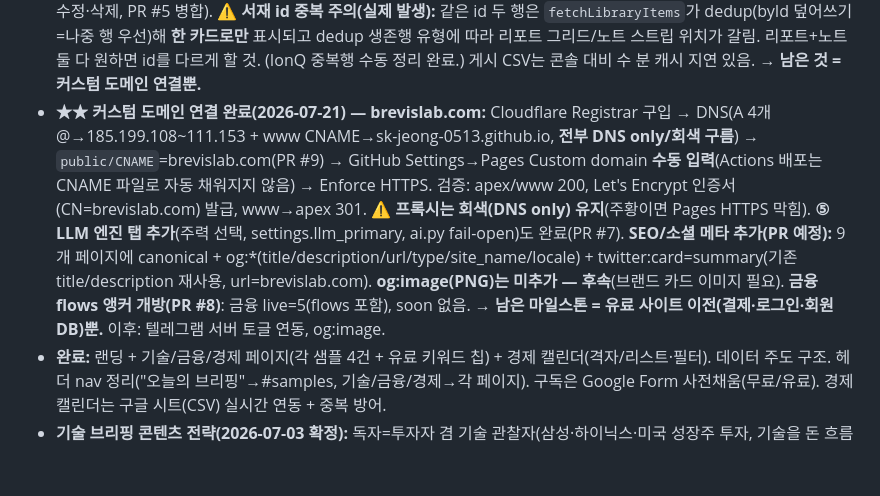
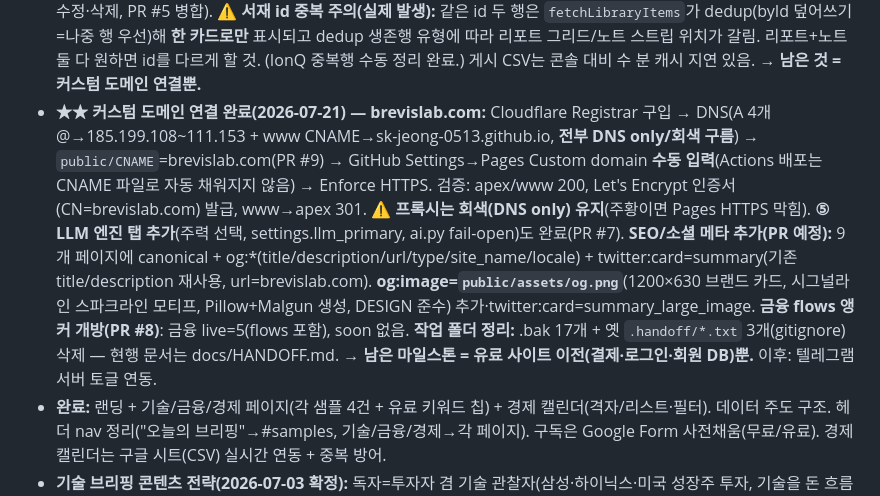
Before and after one commit to SK-Jeong-0513/briefing-signal-lab, a Markdown page: docs/HANDOFF.md, the part around the change. GitHub-like rendering; blank space fills up the shorter version.

Commit message:
@ docs(handoff): og:image 완료·폴더 정리 반영
Co-Authored-By: Claude Opus 4.8 <noreply@anthropic.com>
@

```diff
--- a/docs/HANDOFF.md
+++ b/docs/HANDOFF.md
@@ -19,7 +19,7 @@
 - **★★ 관리자 콘솔 구현 완료(2026-07-20) — 코드 전부 작성·문법/기능 검증 통과. 상세=[docs/admin-console-plan.md](admin-console-plan.md) "구현 완료" + [admin/README.md](../admin/README.md):** 산출물 `admin/Code.gs`(인증 게이트=`Session.getActiveUser` allowlist + 4모듈 서버함수 + 토글) · `admin/index.html`(HtmlService SPA, DESIGN.md 토큰, 4탭 + 상단 파이프 토글, `google.script.run`) · `admin/README.md`(설치·배포 안내). **모듈 ②는 dashboard.js 무변경 채택** — `fetch_dashboard.py`가 `대시보드-수동` 탭 CSV(env `DASH_MANUAL_CSV`)→`valuechain_manual.json` 재생성(미설정 시 기존 보존, fail-safe), dashboard-data.yml에 env+`git add valuechain_manual.json` 추가. **토글=실제 동작**(가짜 아님): `settings` 탭 `pipeline_enabled`(콘솔 자동생성)를 `scripts/lib/toggle.py`가 읽어 `fetch_weekly.py`·`fetch_market.py` 진입부 early-exit(fail-open — 미설정/실패는 활성, `0`만 중지), weekly-draft/market-data.yml에 `SETTINGS_CSV` env 추가. ⚠️ **텔레그램 서버(별도 repo)는 아직 토글 미연동**(후속). **검증:** py_compile 4파일 + toggle 5케이스 + manual_from_sheet(2카드·스킵행·미설정 no-op) + node 문법(Code.gs·index.html JS) 전부 통과. **남은 것(사용자 셋업, admin/README.md):** ① `대시보드-수동` 탭 신설(헤더 카드키·라벨·단위·주기·출처·시각·값) ② BSL_admin Apps Script에 두 파일 붙여넣기 + 스크립트 속성(MARKET_ID·ANALYTICS_ID·ADMIN_EMAILS) + 배포(액세스: 나만) ③ `settings`·`대시보드-수동` 탭 CSV 게시 → Actions Secret `SETTINGS_CSV`·`DASH_MANUAL_CSV`. **다음: 사용자 배포 후 실데이터로 W29/W30 정리 검증 → 커스텀 도메인.**
 - **★ 관리자 콘솔 배포 완료·정상 동작(2026-07-21):** 사용자가 BSL_admin Apps Script 배포(액세스: 나만) 완료. 콘솔 4모듈 동작, 승인→tech.html 라이브 자동 반영 확인. **bio 앵커 개방(2026-07-21):** 운영자 콘솔에 W30 bio 브리핑 승인분 확보 → `tech.js` bio `status: soon→live`. 리졸버(loadWeeklySheet)가 approved bio 행을 `분야="bio"`로 렌더(power/space와 동일 메커니즘). robot DOMAINS는 원래 bio 포함이라 변경 없음. **주의: 기술 카테고리는 categoryIssueWeek('이번 호 주')로 정렬 → bio가 W30이면 다른 기술 도메인도 W30 승인분이 있어야 함께 표시(아니면 '준비 중'). 콘솔로 주 통일 관리.** finance flows만 soon 남음. **추가 진행(2026-07-21):** ① 콘솔 ① 주간 승인 테이블에 **전체 선택 체크박스**(wToggleAll) 추가·동작(전체선택→뺄 항목 해제→선택 삭제). ② **모듈 ② 대시보드 수동 라이브 검증 완료** — 사용자가 BSL_market에 `대시보드-수동` 탭 신설(헤더 카드키·라벨·단위·주기·출처·시각·값) + DRAM 3점 이관 + CSV 웹게시 + Actions Secret `DASH_MANUAL_CSV` 등록. dashboard-data 워크플로 수동 실행 로그 `→ valuechain_manual.json (1 cards)` + 라이브 파일 note="운영자 콘솔이..." 확인 → **콘솔 시트 입력→크론 재생성→배포 파이프 end-to-end 작동**. 향후 분기 갱신=콘솔 ② 폼. ⚠️ **콘솔 코드(admin/) 변경은 Apps Script 재붙여넣기+재배포 필요**(public/처럼 자동배포 아님). **남은 것:** (a) 파이프 토글 활성화 — `settings` 탭(콘솔 자동생성) CSV 웹게시 → Secret `SETTINGS_CSV`(현재 미설정=fail-open 항상 실행). 텔레그램 서버 토글 연동은 별도 repo 후속. (b) 서재 첫 리포트(IonQ) 콘솔 ③ 업로드. (c) 커스텀 도메인 연결(웹 게시 순서 다음 관문).
 - **★ 콘솔 마무리 완료(2026-07-21):** (a) **파이프 토글 활성화 완료** — `settings` 탭 CSV 게시 + Secret `SETTINGS_CSV` 등록(모듈② `DASH_MANUAL_CSV`와 함께 확인). 이제 콘솔 🟢/🔴가 `fetch_weekly`·`fetch_market` 실행을 실제 제어(fail-open, `0`만 중지). 텔레그램 서버(별도 repo) 연동만 후속. (b) **서재 IonQ 리포트 게시 완료**(콘솔 ③, 유형=report·분류=기술). (c) **콘솔 ③ 서재 수정/삭제 기능 추가**(`libraryUpdate`=열별 병합 덮어쓰기 / `libraryDeleteRows` + 목록 액션열 수정·삭제, PR #5 병합). ⚠️ **서재 id 중복 주의(실제 발생):** 같은 id 두 행은 `fetchLibraryItems`가 dedup(byId 덮어쓰기=나중 행 우선)해 **한 카드로만** 표시되고 dedup 생존행 유형에 따라 리포트 그리드/노트 스트립 위치가 갈림. 리포트+노트 둘 다 원하면 id를 다르게 할 것. (IonQ 중복행 수동 정리 완료.) 게시 CSV는 콘솔 대비 수 분 캐시 지연 있음. **→ 남은 것 = 커스텀 도메인 연결뿐.**
-- **★★ 커스텀 도메인 연결 완료(2026-07-21) — brevislab.com:** Cloudflare Registrar 구입 → DNS(A 4개 @→185.199.108~111.153 + www CNAME→sk-jeong-0513.github.io, **전부 DNS only/회색 구름**) → `public/CNAME`=brevislab.com(PR #9) → GitHub Settings→Pages Custom domain **수동 입력**(Actions 배포는 CNAME 파일로 자동 채워지지 않음) → Enforce HTTPS. 검증: apex/www 200, Let's Encrypt 인증서(CN=brevislab.com) 발급, www→apex 301. ⚠️ **프록시는 회색(DNS only) 유지**(주황이면 Pages HTTPS 막힘). **⑤ LLM 엔진 탭 추가**(주력 선택, settings.llm_primary, ai.py fail-open)도 완료(PR #7). **SEO/소셜 메타 추가(PR 예정):** 9개 페이지에 canonical + og:*(title/description/url/type/site_name/locale) + twitter:card=summary(기존 title/description 재사용, url=brevislab.com). **og:image(PNG)는 미추가 — 후속**(브랜드 카드 이미지 필요). **금융 flows 앵커 개방(PR #8)**: 금융 live=5(flows 포함), soon 없음. **→ 남은 마일스톤 = 유료 사이트 이전(결제·로그인·회원 DB)뿐.** 이후: 텔레그램 서버 토글 연동, og:image.
+- **★★ 커스텀 도메인 연결 완료(2026-07-21) — brevislab.com:** Cloudflare Registrar 구입 → DNS(A 4개 @→185.199.108~111.153 + www CNAME→sk-jeong-0513.github.io, **전부 DNS only/회색 구름**) → `public/CNAME`=brevislab.com(PR #9) → GitHub Settings→Pages Custom domain **수동 입력**(Actions 배포는 CNAME 파일로 자동 채워지지 않음) → Enforce HTTPS. 검증: apex/www 200, Let's Encrypt 인증서(CN=brevislab.com) 발급, www→apex 301. ⚠️ **프록시는 회색(DNS only) 유지**(주황이면 Pages HTTPS 막힘). **⑤ LLM 엔진 탭 추가**(주력 선택, settings.llm_primary, ai.py fail-open)도 완료(PR #7). **SEO/소셜 메타 추가(PR 예정):** 9개 페이지에 canonical + og:*(title/description/url/type/site_name/locale) + twitter:card=summary(기존 title/description 재사용, url=brevislab.com). **og:image=`public/assets/og.png`**(1200×630 브랜드 카드, 시그널라인 스파크라인 모티프, Pillow+Malgun 생성, DESIGN 준수) 추가·twitter:card=summary_large_image. **금융 flows 앵커 개방(PR #8)**: 금융 live=5(flows 포함), soon 없음. **작업 폴더 정리:** .bak 17개 + 옛 `.handoff/*.txt` 3개(gitignore) 삭제 — 현행 문서는 docs/HANDOFF.md. **→ 남은 마일스톤 = 유료 사이트 이전(결제·로그인·회원 DB)뿐.** 이후: 텔레그램 서버 토글 연동.
 - **완료:** 랜딩 + 기술/금융/경제 페이지(각 샘플 4건 + 유료 키워드 칩) + 경제 캘린더(격자/리스트·필터). 데이터 주도 구조. 헤더 nav 정리("오늘의 브리핑"→#samples, 기술/금융/경제→각 페이지). 구독은 Google Form 사전채움(무료/유료). 경제 캘린더는 구글 시트(CSV) 실시간 연동 + 중복 방어.
 - **기술 브리핑 콘텐츠 전략(2026-07-03 확정):** 독자=투자자 겸 기술 관찰자(삼성·하이닉스·미국 성장주 투자, 기술을 돈 흐름·병목으로 읽음). 차별화=선행 신호(1차 소스에서 경제지 헤드라인보다 먼저)+메커니즘→밸류체인 연결. 주기=주간. 구조=분야(밸류체인 테마) 메뉴, 티어=선택 분야 수(저가 1/고가 2~3). 런칭 앵커 2개=AI 인프라(시스템 계층: 가속기 시스템·서버·DC·네트워크·전력·추론)+반도체 공급망(물리 계층: 칩~패키지·소재·장비·파운드리), 경계=물리 vs 시스템. 로드맵 3개(전력·에너지/우주·방산/바이오)는 수요 보고 순차 개방(전력 개방 시 AI 인프라에서 전력 접점 이사). 이슈 그릇=다이제스트(선행 신호 3~5개)+헤드라이너 딥다이브 1개. 무료=신호 리스트(제목+1줄)+헤드라이너 요약 / 유료=각 신호 전문+딥다이브+종목·근거+아카이브. 소싱=완전 수동 시작(2~3호)→검증 후 반자동. 투자 수위=밸류체인 기업 명시 O, 투자판단(매수·매도·목표가) X + 면책.
 - **약속 문장:** "기술을 돈의 흐름으로 읽는 투자자에게, 매주 1차 소스에서 경제지보다 먼저 잡은 선행 신호를, 어느 밸류체인 기업으로 이어지는가까지 연결해 주는 브리핑."
```
